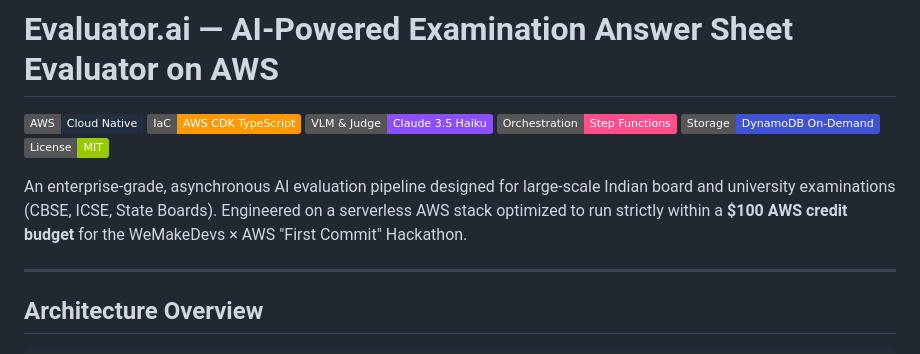
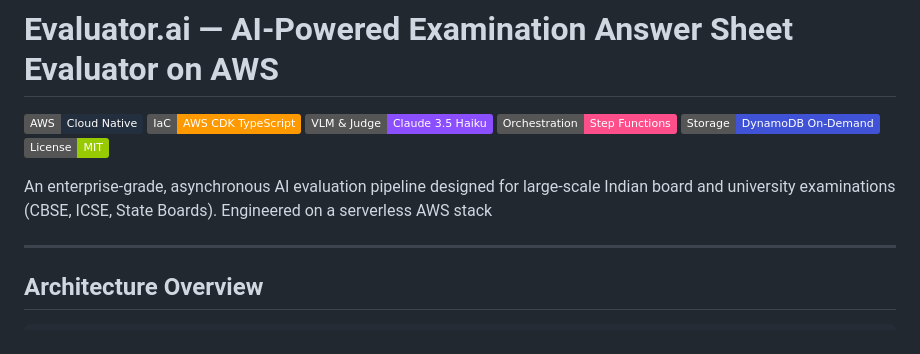
Before and after one commit to elyashium/canoun, a Markdown page: README.md, the part around the change. Drawn GitHub-style; badges without logos.

```diff
--- a/README.md
+++ b/README.md
@@ -7,7 +7,7 @@
 [![DynamoDB](https://img.shields.io/badge/Storage-DynamoDB%20On--Demand-4053D6?logo=amazondynamodb)](https://aws.amazon.com/dynamodb/)
 [![License](https://img.shields.io/badge/License-MIT-green.svg)](LICENSE)
 
-An enterprise-grade, asynchronous AI evaluation pipeline designed for large-scale Indian board and university examinations (CBSE, ICSE, State Boards). Engineered on a serverless AWS stack optimized to run strictly within a **$100 AWS credit budget** for the WeMakeDevs × AWS "First Commit" Hackathon.
+An enterprise-grade, asynchronous AI evaluation pipeline designed for large-scale Indian board and university examinations (CBSE, ICSE, State Boards). Engineered on a serverless AWS stack
 
 ---
 
```
